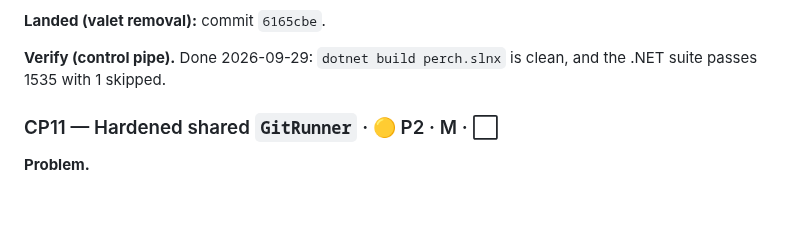
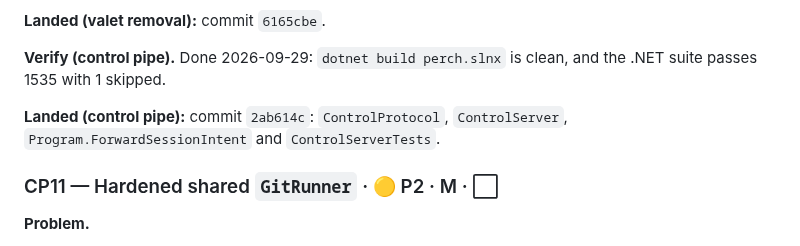
Before and after one commit to ArcticGizmo/perch, a Markdown page: docs/review-fixes-plan.md, the part around the change. Drawn GitHub-style; blank space fills up the shorter version.

Commit message:
Review fixes plan: record CP10 control-pipe commit
Co-Authored-By: Claude Opus 5.5 (1M context) <noreply@anthropic.com>

```diff
--- a/docs/review-fixes-plan.md
+++ b/docs/review-fixes-plan.md
@@ -392,6 +392,8 @@ Fixes land on the branch `review-fixes`. The exception is roost-only findings, w
 
 **Verify (control pipe).** Done 2026-09-29: `dotnet build perch.slnx` is clean, and the .NET suite passes 1535 with 1 skipped.
 
+**Landed (control pipe):** commit `2ab614c`: `ControlProtocol`, `ControlServer`, `Program.ForwardSessionIntent` and `ControlServerTests`.
+
 <a id="cp11"></a>
 ### CP11 — Hardened shared `GitRunner` · 🟡 P2 · M · ⬜
 
```
